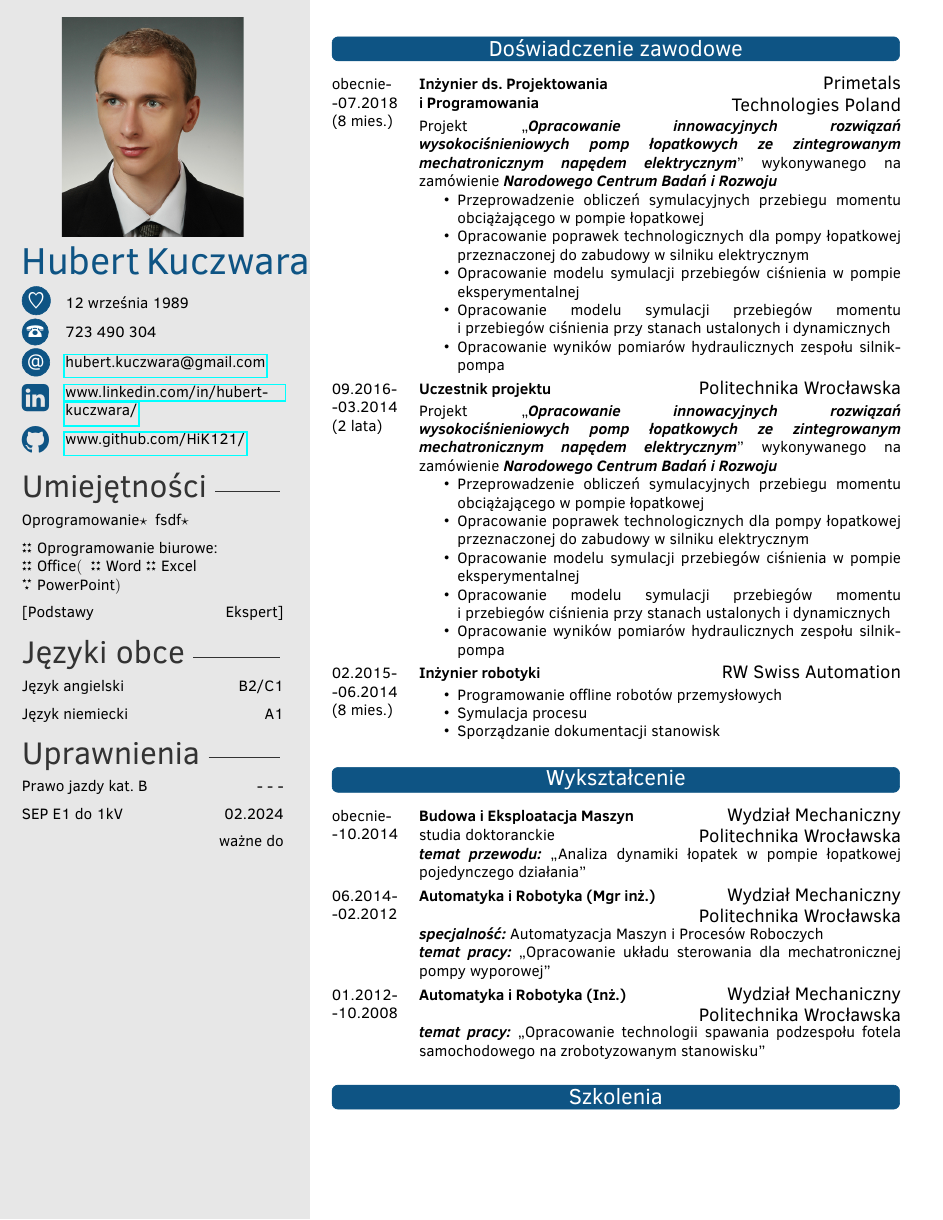
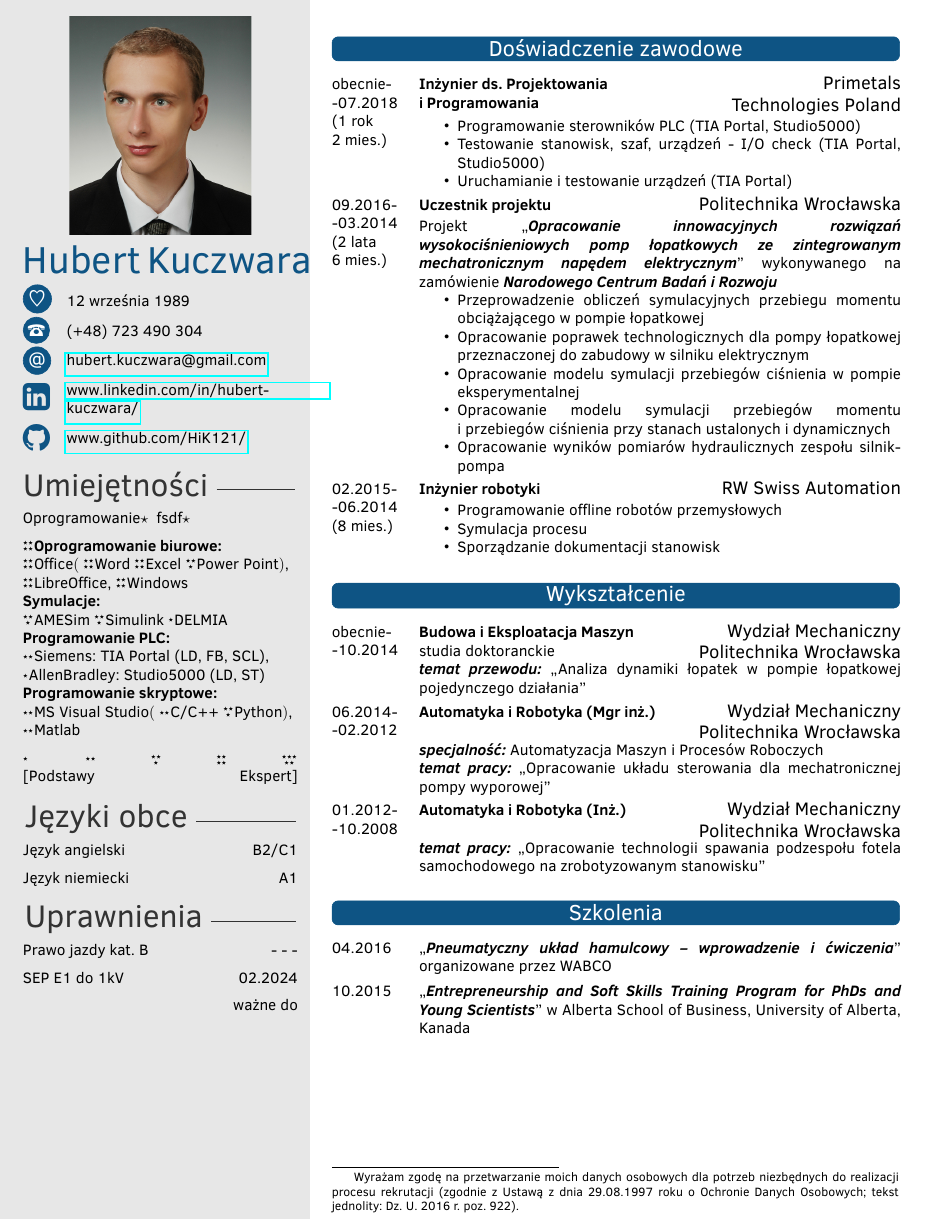
Before and after one commit to HiK121/CV_TeX, a LaTeX CV (Hubert_Kuczwara.tex, which reads twentysecondcv.cls): page 1 of 2 before the commit and the whole page after it. Compiled offline with pdfLaTeX.

Commit message:
Finished star display
Stars display bugs fixed, fixed alignment problems with fitst column in twentyitem environment

```diff
--- a/Hubert_Kuczwara.tex
+++ b/Hubert_Kuczwara.tex
@@ -39,7 +39,7 @@
 
 \cvdate{12 września 1989} % Date of birth
 %\cvaddress{United Kingdom} % Short address/location, use \newline if more than 1 line is required
-\cvnumberphone{723 490 304} % Phone number
+\cvnumberphone{(+48) 723 490 304} % Phone number
 %\cvsite{http://en.wikipedia.org} % Personal website
 \cvmail{hubert.kuczwara@gmail.com} % Email address
 \cvlinkedin{www.linkedin.com/in/hubert-kuczwara/}
@@ -63,7 +63,10 @@
 %\skills{{BioPython $\bullet$ {C/C++} $\bullet$  \LaTeX $\bullet$ STL/1},{CATIA $\bullet$ DELMIA $\bullet$ Python $\bullet$ {TIA Portal V14/V15} $\bullet$ Ladder $\bullet$ Function Block $\bullet$ SCL/2},{MATLAB $\bullet$ Simulink $\bullet$ AMESim/3},{Office (Word, Excel, PowerPoint) $\bullet$ {LibreOffice} $\bullet$ Windows/5}}
 
 \skillstext{{Oprogramowanie/ },{fsdf/ }}
-\starskills{{Oprogramowanie biurowe: /4},{Office$($ /4},{Word/4},{Excel /4},{PowerPoint$)$ /3}, }
+\startext{\textbf{Oprogramowanie biurowe:} /4,_,{Office$($/4},{Word/4},{Excel/4},{Power Point$)$,}/3,{LibreOffice,}/4,Windows/4,_,
+\textbf{Symulacje:}/,_,AMESim/3,Simulink/3,DELMIA/1,_,
+\textbf{Programowanie PLC:}/,_, Siemens:/2, {TIA Portal (LD, FB, SCL),}/,AllenBradley:/1, {Studio5000 (LD, ST)}/,_,
+\textbf{Programowanie skryptowe:}/,_,{MS Visual Studio$($}/2, {C/C++}/2, {Python$)$,}/3, Matlab/2}
 %------------------------------------------------
 
 % Skill text section, each skill must have a value between 0 an 6
@@ -84,16 +87,15 @@
 \section{Doświadczenie zawodowe}
 
 \begin{twenty} % Environment for a list with descriptions
-	\twentyitem{obecnie- -07.2018 \newline (8 mies.)\newline}{Inżynier ds. Projektowania \newline i Programowania}{Primetals Technologies Poland}{Projekt \quotedblbase\emph{Opracowanie innowacyjnych rozwiązań	wysokociśnieniowych pomp łopatkowych ze zintegrowanym	mechatronicznym napędem elektrycznym}\textquotedblright \ wykonywanego na zamówienie 	\emph{Narodowego Centrum Badań i Rozwoju}
+	\twentyitem{obecnie- -07.2018 \newline (1~rok 2~mies.)\newline}{Inżynier ds. Projektowania \newline i Programowania}{Primetals Technologies Poland}{
     \begin{itemize}
-				\item Przeprowadzenie obliczeń symulacyjnych przebiegu momentu obciążającego w~pompie łopatkowej
-				\item Opracowanie poprawek technologicznych dla pompy łopatkowej przeznaczonej do zabudowy w~silniku elektrycznym
-				\item Opracowanie modelu symulacji przebiegów ciśnienia w~pompie eksperymentalnej
-				\item Opracowanie modelu symulacji przebiegów momentu i~przebiegów ciśnienia przy stanach ustalonych i~dynamicznych
-				\item Opracowanie wyników pomiarów hydraulicznych zespołu silnik-pompa
+				\item Programowanie sterowników PLC (TIA Portal, Studio5000)
+				\item Testowanie stanowisk, szaf, urządzeń - I/O check (TIA Portal, Studio5000)
+				\item Uruchamianie i testowanie urządzeń (TIA Portal)
+
 			\end{itemize}}
 
-	\twentyitem{09.2016- -03.2014 \newline (2 lata)}{Uczestnik projektu}{Politechnika Wrocławska}{Projekt \quotedblbase\emph{Opracowanie innowacyjnych rozwiązań	wysokociśnieniowych pomp łopatkowych ze zintegrowanym	mechatronicznym napędem elektrycznym}\textquotedblright \ wykonywanego na zamówienie 	\emph{Narodowego Centrum Badań i Rozwoju}
+	\twentyitem{09.2016- -03.2014 \newline (2~lata 6~mies.)}{Uczestnik projektu}{Politechnika Wrocławska}{Projekt \quotedblbase\emph{Opracowanie innowacyjnych rozwiązań	wysokociśnieniowych pomp łopatkowych ze zintegrowanym	mechatronicznym napędem elektrycznym}\textquotedblright \ wykonywanego na zamówienie 	\emph{Narodowego Centrum Badań i Rozwoju}
     \begin{itemize}
 				\item Przeprowadzenie obliczeń symulacyjnych przebiegu momentu obciążającego w~pompie łopatkowej
 				\item Opracowanie poprawek technologicznych dla pompy łopatkowej przeznaczonej do zabudowy w~silniku elektrycznym
--- a/twentysecondcv.cls
+++ b/twentysecondcv.cls
@@ -58,8 +58,8 @@
 %	 SIDEBAR DEFINITIONS
 %----------------------------------------------------------------------------------------
 
-\setlength{\TPHorizModule}{1cm} % Left margin
-\setlength{\TPVertModule}{1cm} % Top margin
+\setlength{\TPHorizModule}{1.05cm} % Left margin
+\setlength{\TPVertModule}{0.8cm} % Top margin
 
 \newlength\imagewidth
 \newlength\imagescale
@@ -117,27 +117,67 @@
 	}
 }
 
+\newcommand\stars[1]{%
+	\ifthenelse{\equal{#1}{1}}{\makebox[\width]{\fontsize{4.5}{10}\selectfont\centering ${}^{\bigstar}$}}{}%
+	%
+	\ifthenelse{\equal{#1}{2}}{\fontsize{4.5}{10}\selectfont\centering ${}^{\bigstar \bigstar}$}{}%
+	%
+	\ifthenelse{\equal{#1}{3}}{\raisebox{.5ex}{\fontsize{4.5}{10}\selectfont\centering ${}^{\bigstar \bigstar}_{\hspace{.7ex}\bigstar}$}}{}%
+	%
+	\ifthenelse{\equal{#1}{4}}{\makebox[\width]{\raisebox{.5ex}{{\fontsize{4.5}{10}\selectfont\centering ${}^{\bigstar \bigstar}_{\bigstar \bigstar}$}}}}{}%
+	%
+	\ifthenelse{\equal{#1}{5}}{\raisebox{.5ex}{{\fontsize{4.5}{10}\selectfont\centering ${}^{\bigstar \bigstar \bigstar}_{\hspace{.7ex}\bigstar \bigstar}$}}}{}%
+	%
+}%
 
 % Command for printing skills text
-\newcommand\starskills[1]{
-	\renewcommand{\starskills}{
+\newcommand\startext[1]{
+	\renewcommand{\startext}{
 		\begin{flushleft}
 			\foreach [count=\i] \x/\y in {#1}{
-				\ifthenelse{\equal{\y}{1}}{\makebox[\width]{\raisebox{.5ex}{\fontsize{4.5}{10}\selectfont\centering ${}^{\bigstar}$} \normalsize\x}}{}%
+				\ifthenelse{\equal{\y}{1}}{\makebox[\width]{{\stars{1}}\normalsize\x}}{}%
 				%
-				\ifthenelse{\equal{\y}{2}}{\makebox[\width]{\raisebox{.5ex}{\fontsize{4.5}{10}\selectfont\centering ${}^{\bigstar \bigstar}$} \normalsize\x}}{}%
+				\ifthenelse{\equal{\y}{2}}{\makebox[\width]{{\stars{2}}\normalsize\x}}{}%
+				\ifthenelse{\equal{\y}{3}}{\makebox[\width]{{\stars{3}}\normalsize\x}}{}%
 				%
-				\ifthenelse{\equal{\y}{3}}{\makebox[\width]{\raisebox{.5ex}{\fontsize{4.5}{10}\selectfont\centering ${}^{\bigstar \bigstar}_{\hspace{.7ex}\bigstar}$} \normalsize\x}}{}%
+				\ifthenelse{\equal{\y}{4}}{\makebox[\width]{{\stars{4}}\normalsize\x}}{}%
 				%
-				\ifthenelse{\equal{\y}{4}}{\makebox[\width]{\raisebox{.5ex}{\fontsize{4.5}{10}\selectfont\centering ${}^{\bigstar \bigstar}_{\bigstar \bigstar}$} \normalsize\x}}{}%
+				\ifthenelse{\equal{\y}{5}}{\makebox[\width]{{\stars{5}}\normalsize\x}}{}%
 				%
-				\ifthenelse{\equal{\y}{5}}{\makebox[\width]{\raisebox{.5ex}{{\fontsize{4.5}{10}\selectfont\centering ${}^{\bigstar \bigstar \bigstar}_{\hspace{.7ex}\bigstar \bigstar}$}} \normalsize\x}}{}%
+				\ifthenelse{\equal{\y}{}}{\normalsize\x}{}% if there is no star value
+				\ifthenelse{\equal{\x}{_}}{\newline}{}%
+				%tutaj dodac, ze jezeli zawiera dwukropek, to wtedy nowa linia
 				%\x$ \star $\y
-			}
-		\end{flushleft}
-	}
-}
+				%\x bbb
+			}%
+		\end{flushleft}%
+	}%
+}%
 
+% % Command for printing skills text
+% \newcommand\startext[1]{
+	% \renewcommand{\startext}{
+		% \begin{flushleft}
+			% \foreach [count=\i] \x/\y in {#1}{
+				% \ifthenelse{\equal{\y}{1}}{\makebox[\width]{{\fontsize{4.5}{10}\selectfont\centering ${}^{\bigstar}$}\normalsize\x}}{}%
+				% %
+				% \ifthenelse{\equal{\y}{2}}{\makebox[\width]{{\fontsize{4.5}{10}\selectfont\centering ${}^{\bigstar \bigstar}$}\normalsize\x}}{}%
+				% %
+				% \ifthenelse{\equal{\y}{3}}{\makebox[\width]{\raisebox{.5ex}{\fontsize{4.5}{10}\selectfont\centering ${}^{\bigstar \bigstar}_{\hspace{.7ex}\bigstar}$}\normalsize\x}}{}%
+				% %
+				% \ifthenelse{\equal{\y}{4}}{\makebox[\width]{\raisebox{.5ex}{\fontsize{4.5}{10}\selectfont\centering ${}^{\bigstar \bigstar}_{\bigstar \bigstar}$}\normalsize\x}}{}%
+				% %
+				% \ifthenelse{\equal{\y}{5}}{\makebox[\width]{\raisebox{.5ex}{{\fontsize{4.5}{10}\selectfont\centering ${}^{\bigstar \bigstar \bigstar}_{\hspace{.7ex}\bigstar \bigstar}$}}\normalsize\x}}{}%
+				% %
+				% \ifthenelse{\equal{\y}{}}{\normalsize\x}{}% if there is no star value
+				% \ifthenelse{\equal{\x}{_}}{\newline}{}%
+				% %tutaj dodac, ze jezeli zawiera dwukropek, to wtedy nowa linia
+				% %\x$ \star $\y
+				% %\x bbb
+			% }
+		% \end{flushleft}
+	% }
+% }
 
 
 %Command for languages skills
@@ -200,7 +240,7 @@
 		%------------------------------------------------
 
 		\renewcommand{\arraystretch}{1.6}
-		\begin{tabular}{p{0.5cm} @{\hskip 0.5cm}p{5cm}}
+		\begin{tabular}{p{0.5cm} @{\hskip 0.5cm}p{6cm}}
 			\ifthenelse{\equal{\cvdate}{}}{}{\textsc{\Large\icon{\Heart}} & \cvdate\\}
 			%\ifthenelse{\equal{\cvaddress}{}}{}{\textsc{\Large\icon{\Letter}} & \cvaddress\\}
 			\ifthenelse{\equal{\cvnumberphone}{}}{}{\textsc{\Large\icon{\Telefon}} & \cvnumberphone\\}
@@ -225,8 +265,11 @@
 
 		%\skills
 		\skillstext
-		\starskills
+
+		\startext
 		%\scriptsize
+		\stars{1} \hfill \stars{2} \hfill \stars{3} \hfill \stars{4} \hfill \stars{5} %
+		\normalsize\newline % \hfill
 		[Podstawy \hfill Ekspert]%\hfill
 
 		%------------------
@@ -291,13 +334,12 @@
 
 
  \newcommand{\twentyitem}[4]{%
-	{#1} & \begin{minipage}[t]{0.85\textwidth}{%
+	\raggedright{#1} & \begin{minipage}[t]{0.85\textwidth}{%
 		\begin{tabular*}{\textwidth}[t]{l @{\extracolsep{\fill}}l}
 			 \parbox[t]{\widthof{#2}+0.2cm}{\textbf{#2}} &
 			 \parbox[t]{\textwidth-0.2cm-\widthof{#2}}{\raggedleft\large{#3}}
 
 		 \end{tabular*}
-		%}
 		 \par %
 		 \vspace{2pt}
 		 {#4}\vspace{0.8\parsep}%
```
